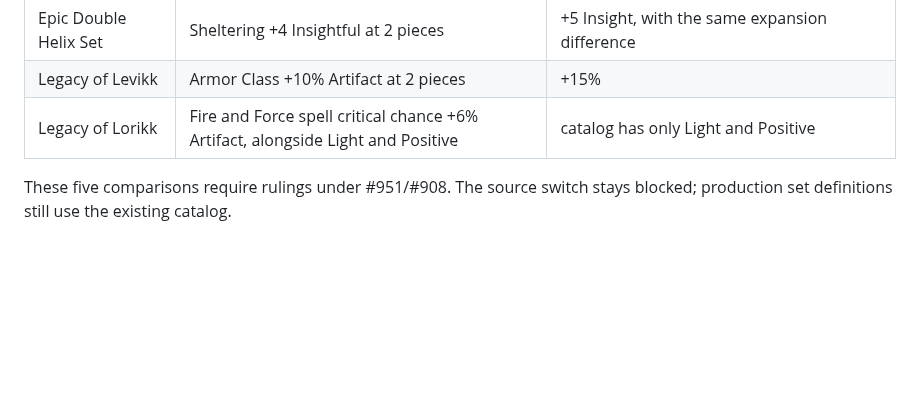
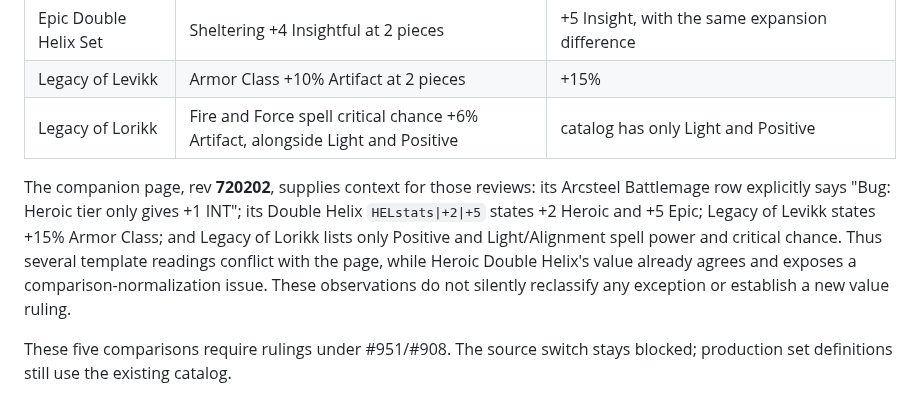
Before and after one commit to eddiefiggie/ddo-loadout-optimizer, a Markdown page: docs/wiki-evidence/named-item-sets-structure.md, the part around the change. Rendered like a GitHub page; blank space fills up the shorter version.

Commit message:
docs: record page context for exposed set comparisons

```diff
--- a/docs/wiki-evidence/named-item-sets-structure.md
+++ b/docs/wiki-evidence/named-item-sets-structure.md
@@ -513,6 +513,15 @@ reproduce. Of the 37 template sets newly assigned thresholds, 16 become exact,
 | Legacy of Levikk | Armor Class +10% Artifact at 2 pieces | +15% |
 | Legacy of Lorikk | Fire and Force spell critical chance +6% Artifact, alongside Light and Positive | catalog has only Light and Positive |
 
+The companion page, rev **720202**, supplies context for those reviews: its
+Arcsteel Battlemage row explicitly says "Bug: Heroic tier only gives +1 INT";
+its Double Helix `HELstats|+2|+5` states +2 Heroic and +5 Epic; Legacy of Levikk
+states +15% Armor Class; and Legacy of Lorikk lists only Positive and
+Light/Alignment spell power and critical chance. Thus several template readings
+conflict with the page, while Heroic Double Helix's value already agrees and
+exposes a comparison-normalization issue. These observations do not silently
+reclassify any exception or establish a new value ruling.
+
 These five comparisons require rulings under #951/#908. The source switch stays
 blocked; production set definitions still use the existing catalog.
 
```
